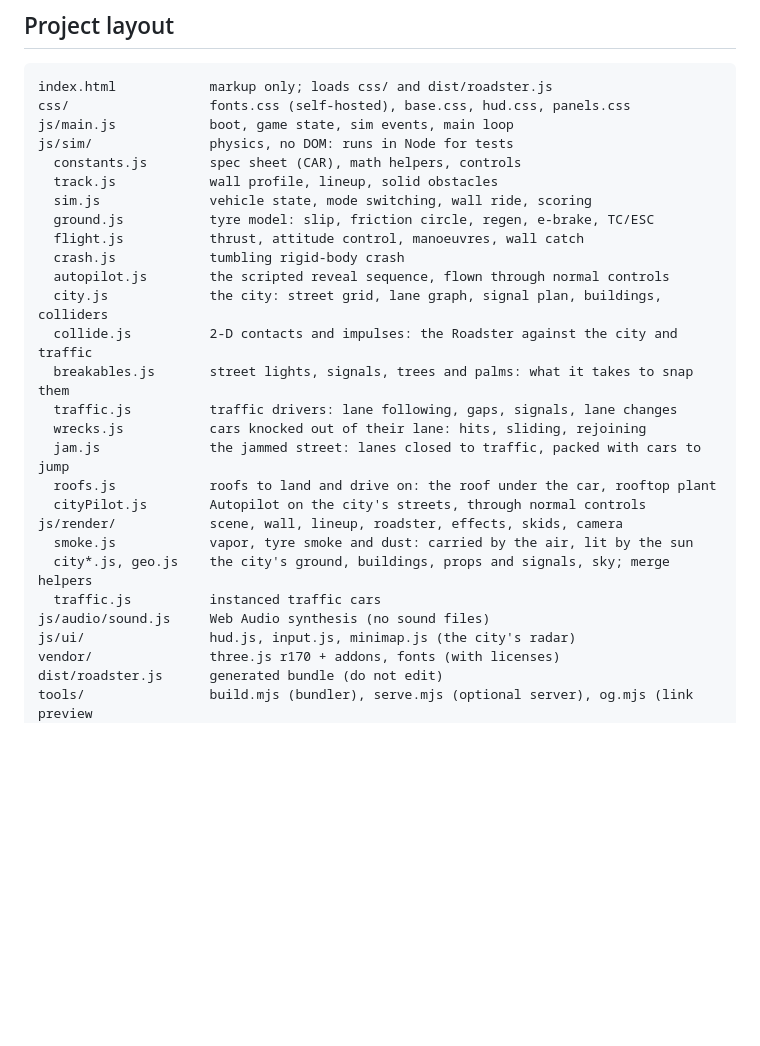
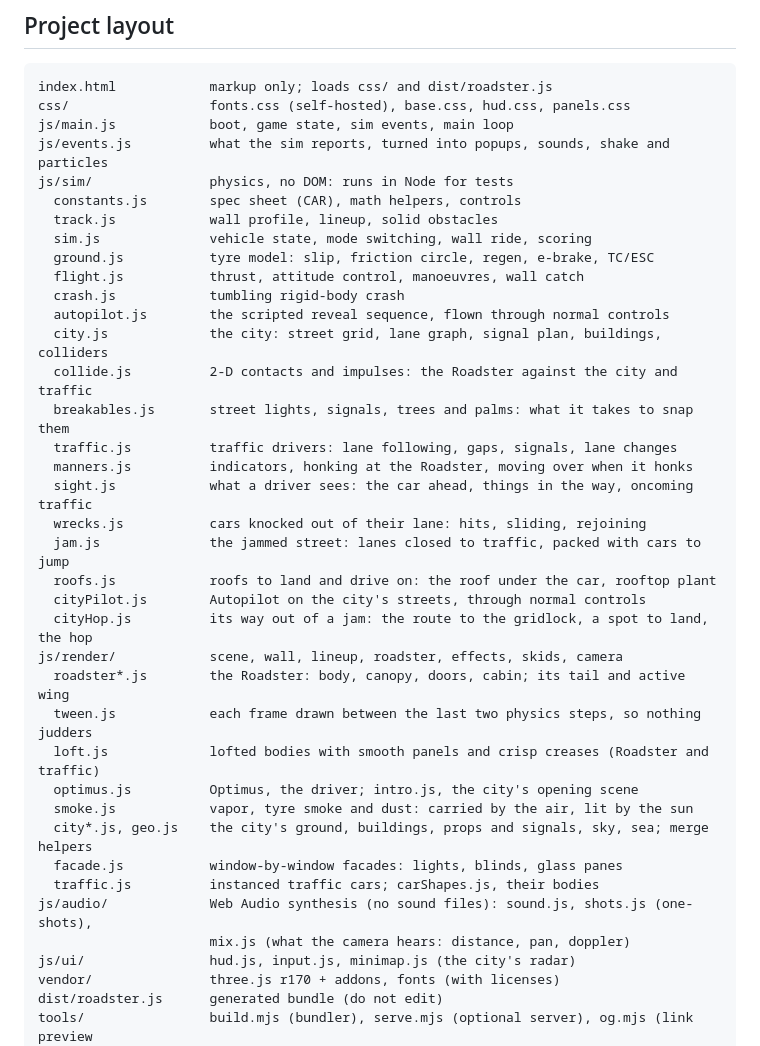
Before and after one commit to ozgrozer/tesla-roadster-sim, a Markdown page: README.md, the part around the change. GitHub-like rendering; blank space fills up the shorter version.

Commit message:
List the new files in the project layout
Co-Authored-By: Claude Opus 5.5 (1M context) <noreply@anthropic.com>

```diff
--- a/README.md
+++ b/README.md
@@ -47,6 +47,7 @@ Cameras (`V`): **Director** (the autopilot's shots), **Follow** (GTA-style: sits
 index.html            markup only; loads css/ and dist/roadster.js
 css/                  fonts.css (self-hosted), base.css, hud.css, panels.css
 js/main.js            boot, game state, sim events, main loop
+js/events.js          what the sim reports, turned into popups, sounds, shake and particles
 js/sim/               physics, no DOM: runs in Node for tests
   constants.js        spec sheet (CAR), math helpers, controls
   track.js            wall profile, lineup, solid obstacles
@@ -59,15 +60,24 @@ js/sim/               physics, no DOM: runs in Node for tests
   collide.js          2-D contacts and impulses: the Roadster against the city and traffic
   breakables.js       street lights, signals, trees and palms: what it takes to snap them
   traffic.js          traffic drivers: lane following, gaps, signals, lane changes
+  manners.js          indicators, honking at the Roadster, moving over when it honks
+  sight.js            what a driver sees: the car ahead, things in the way, oncoming traffic
   wrecks.js           cars knocked out of their lane: hits, sliding, rejoining
   jam.js              the jammed street: lanes closed to traffic, packed with cars to jump
   roofs.js            roofs to land and drive on: the roof under the car, rooftop plant
   cityPilot.js        Autopilot on the city's streets, through normal controls
+  cityHop.js          its way out of a jam: the route to the gridlock, a spot to land, the hop
 js/render/            scene, wall, lineup, roadster, effects, skids, camera
+  roadster*.js        the Roadster: body, canopy, doors, cabin; its tail and active wing
+  tween.js            each frame drawn between the last two physics steps, so nothing judders
+  loft.js             lofted bodies with smooth panels and crisp creases (Roadster and traffic)
+  optimus.js          Optimus, the driver; intro.js, the city's opening scene
   smoke.js            vapor, tyre smoke and dust: carried by the air, lit by the sun
-  city*.js, geo.js    the city's ground, buildings, props and signals, sky; merge helpers
-  traffic.js          instanced traffic cars
-js/audio/sound.js     Web Audio synthesis (no sound files)
+  city*.js, geo.js    the city's ground, buildings, props and signals, sky, sea; merge helpers
+  facade.js           window-by-window facades: lights, blinds, glass panes
+  traffic.js          instanced traffic cars; carShapes.js, their bodies
+js/audio/             Web Audio synthesis (no sound files): sound.js, shots.js (one-shots),
+                      mix.js (what the camera hears: distance, pan, doppler)
 js/ui/                hud.js, input.js, minimap.js (the city's radar)
 vendor/               three.js r170 + addons, fonts (with licenses)
 dist/roadster.js      generated bundle (do not edit)
```
